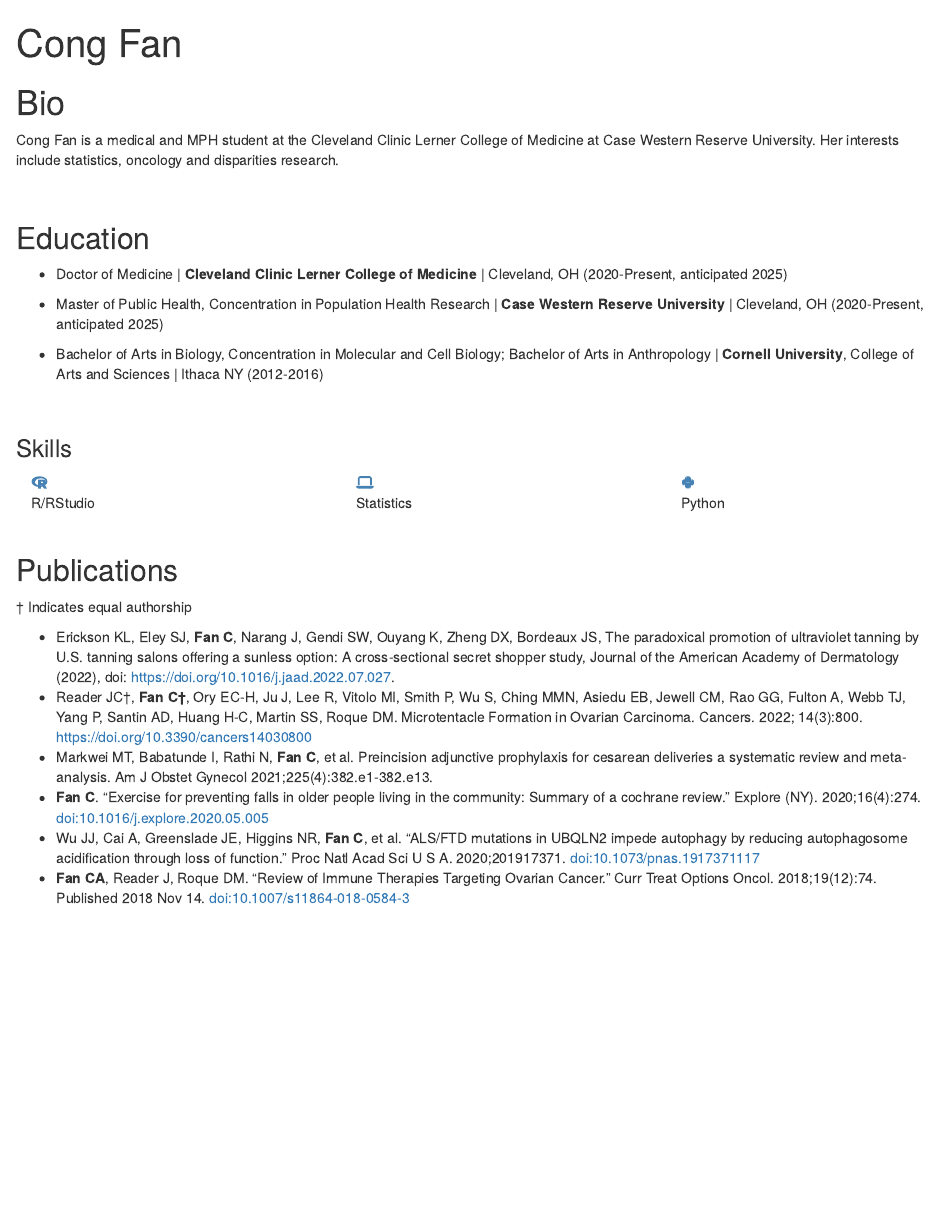
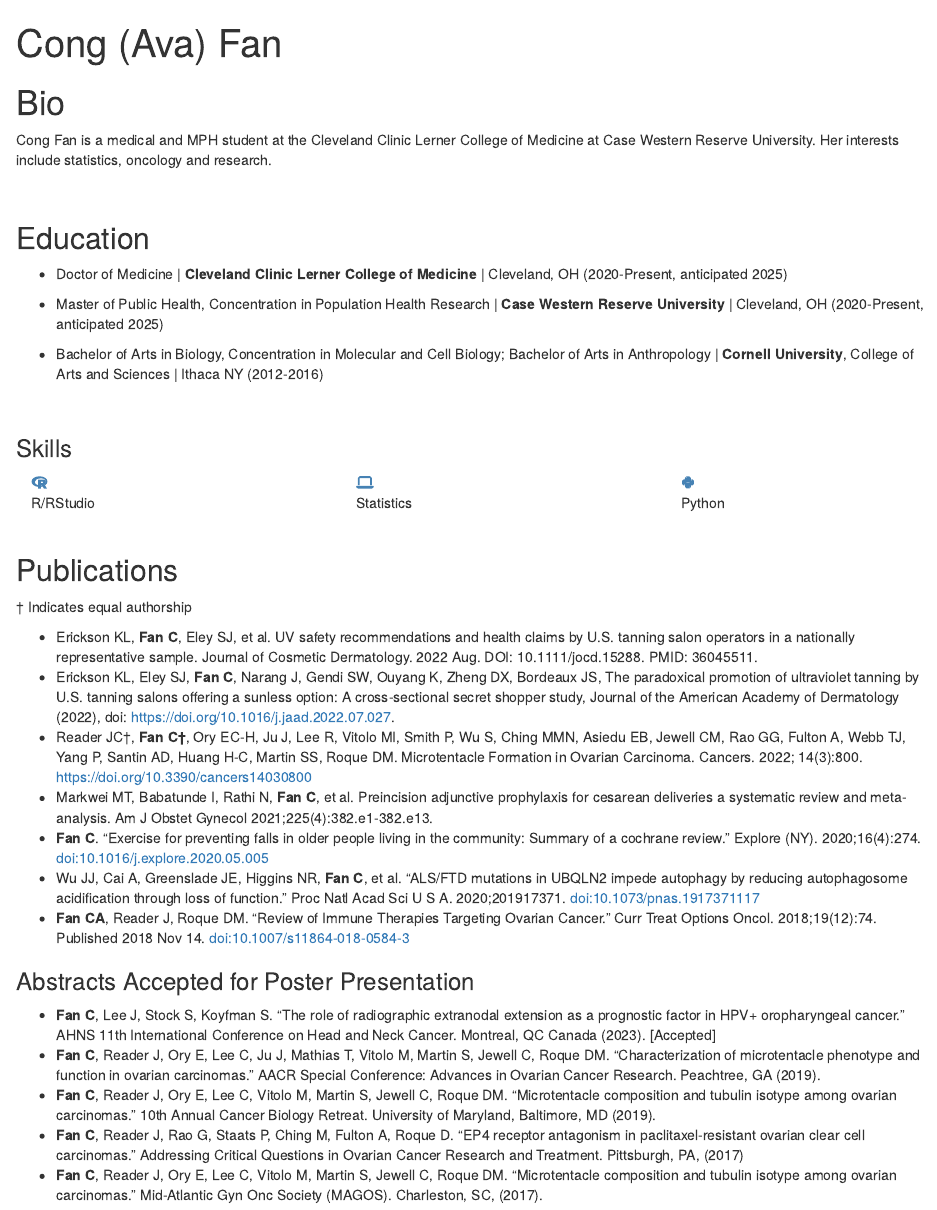
Before and after one commit to acfan345/academic-resume, an R Markdown document (index.Rmd): the page in a window 1100 px wide, from its top. Rendered offline with R 4.5, knitr and Pandoc, with nearby package versions; drawn as R Markdown's standard HTML page in place of the format the file asks for.

Commit message:
Conflicts resolved

```diff
--- a/index.Rmd
+++ b/index.Rmd
@@ -1,5 +1,5 @@
 ---
-title: "Cong Fan"
+title: "Cong (Ava) Fan"
 image: "avatar_small.jpg"
 color1: "#5A59A3"
 color2: "#C66060"
@@ -22,7 +22,7 @@
 
 
 # Bio
-Cong Fan is a medical and MPH student at the Cleveland Clinic Lerner College of Medicine at Case Western Reserve University. Her interests include statistics, oncology and disparities research.
+Cong Fan is a medical and MPH student at the Cleveland Clinic Lerner College of Medicine at Case Western Reserve University. Her interests include statistics, oncology and research.
 
 &nbsp;
 
@@ -70,9 +70,18 @@
 
 † Indicates equal authorship
 
+* Erickson KL, **Fan C**, Eley SJ, et al. UV safety recommendations and health claims by U.S. tanning salon operators in a nationally representative sample. Journal of Cosmetic Dermatology. 2022 Aug. DOI: 10.1111/jocd.15288. PMID: 36045511.
 * Erickson KL, Eley SJ, **Fan C**, Narang J, Gendi SW, Ouyang K, Zheng DX, Bordeaux JS, The paradoxical promotion of ultraviolet tanning by U.S. tanning salons offering a sunless option: A cross-sectional secret shopper study, Journal of the American Academy of Dermatology (2022), doi: https://doi.org/10.1016/j.jaad.2022.07.027.
 * Reader JC†, **Fan C†**, Ory EC-H, Ju J, Lee R, Vitolo MI, Smith P, Wu S, Ching MMN, Asiedu EB, Jewell CM, Rao GG, Fulton A, Webb TJ, Yang P, Santin AD, Huang H-C, Martin SS, Roque DM. Microtentacle Formation in Ovarian Carcinoma. Cancers. 2022; 14(3):800. https://doi.org/10.3390/cancers14030800
 * Markwei MT, Babatunde I, Rathi N, **Fan C**, et al. Preincision adjunctive prophylaxis for cesarean deliveries a systematic review and meta-analysis. Am J Obstet Gynecol 2021;225(4):382.e1-382.e13.
 * **Fan C**. “Exercise for preventing falls in older people living in the community: Summary of a cochrane review.” Explore (NY). 2020;16(4):274. doi:10.1016/j.explore.2020.05.005
 * Wu JJ, Cai A, Greenslade JE, Higgins NR, **Fan C**, et al. “ALS/FTD mutations in UBQLN2 impede autophagy by reducing autophagosome acidification through loss of function.” Proc Natl Acad Sci U S A. 2020;201917371. doi:10.1073/pnas.1917371117
 * **Fan CA**, Reader J, Roque DM. “Review of Immune Therapies Targeting Ovarian Cancer.” Curr Treat Options Oncol. 2018;19(12):74. Published 2018 Nov 14. doi:10.1007/s11864-018-0584-3
+
+### Abstracts Accepted for Poster Presentation
+
+*	**Fan C**, Lee J, Stock S, Koyfman S. “The role of radiographic extranodal extension as a prognostic factor in HPV+ oropharyngeal cancer.” AHNS 11th International Conference on Head and Neck Cancer. Montreal, QC Canada (2023). [Accepted]
+*	**Fan C**, Reader J, Ory E, Lee C, Ju J, Mathias T, Vitolo M, Martin S, Jewell C, Roque DM. “Characterization of microtentacle phenotype and function in ovarian carcinomas.” AACR Special Conference: Advances in Ovarian Cancer Research. Peachtree, GA (2019).
+*	**Fan C**, Reader J, Ory E, Lee C, Vitolo M, Martin S, Jewell C, Roque DM. “Microtentacle composition and tubulin isotype among ovarian carcinomas.”  10th Annual Cancer Biology Retreat. University of Maryland, Baltimore, MD (2019).
+*	**Fan C**, Reader J, Rao G, Staats P, Ching M, Fulton A, Roque D. “EP4 receptor antagonism in paclitaxel-resistant ovarian clear cell carcinomas.” Addressing Critical Questions in Ovarian Cancer Research and Treatment. Pittsburgh, PA, (2017)
+*	**Fan C**, Reader J, Ory E, Lee C, Vitolo M, Martin S, Jewell C, Roque DM. “Microtentacle composition and tubulin isotype among ovarian carcinomas.”  Mid-Atlantic Gyn Onc Society (MAGOS). Charleston, SC, (2017).
```
Also changed, not shown: index.html.
